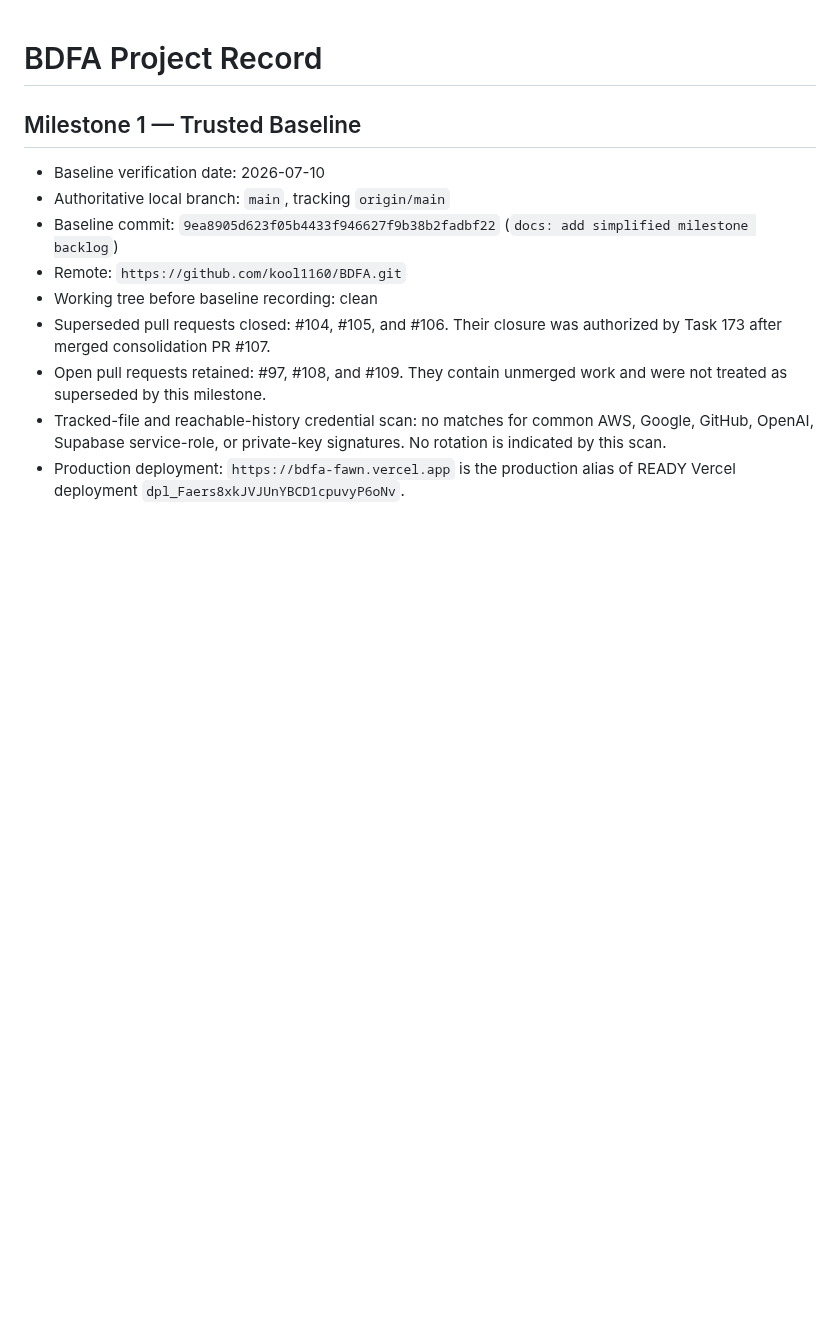
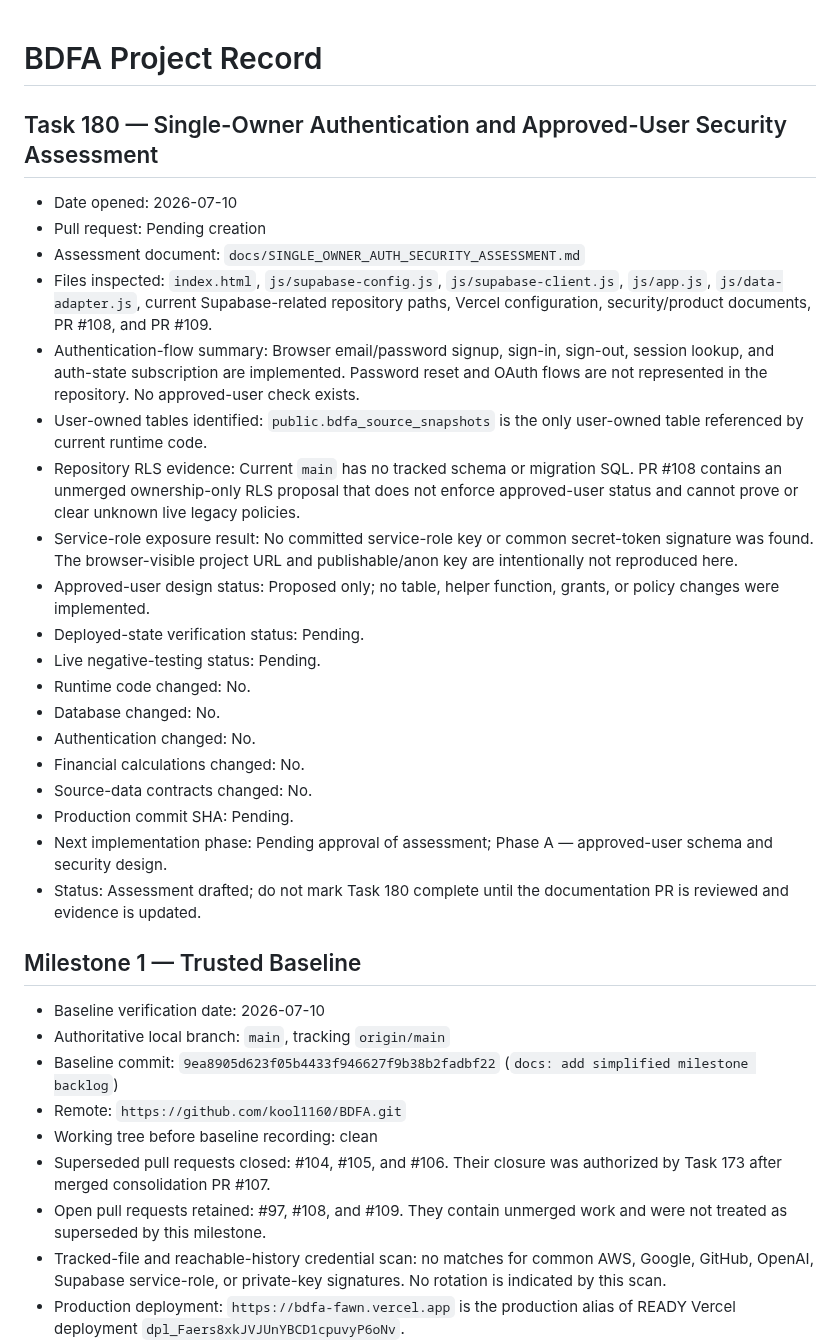
Before and after one commit to kool1160/BDFA, a Markdown page: docs/PROJECT_RECORD.md, the part around the change. Drawn GitHub-style; blank space fills up the shorter version.

Commit message:
docs: assess single-owner authorization

```diff
--- a/docs/PROJECT_RECORD.md
+++ b/docs/PROJECT_RECORD.md
@@ -1,4 +1,26 @@
 # BDFA Project Record
+
+## Task 180 — Single-Owner Authentication and Approved-User Security Assessment
+
+- Date opened: 2026-07-10
+- Pull request: Pending creation
+- Assessment document: `docs/SINGLE_OWNER_AUTH_SECURITY_ASSESSMENT.md`
+- Files inspected: `index.html`, `js/supabase-config.js`, `js/supabase-client.js`, `js/app.js`, `js/data-adapter.js`, current Supabase-related repository paths, Vercel configuration, security/product documents, PR #108, and PR #109.
+- Authentication-flow summary: Browser email/password signup, sign-in, sign-out, session lookup, and auth-state subscription are implemented. Password reset and OAuth flows are not represented in the repository. No approved-user check exists.
+- User-owned tables identified: `public.bdfa_source_snapshots` is the only user-owned table referenced by current runtime code.
+- Repository RLS evidence: Current `main` has no tracked schema or migration SQL. PR #108 contains an unmerged ownership-only RLS proposal that does not enforce approved-user status and cannot prove or clear unknown live legacy policies.
+- Service-role exposure result: No committed service-role key or common secret-token signature was found. The browser-visible project URL and publishable/anon key are intentionally not reproduced here.
+- Approved-user design status: Proposed only; no table, helper function, grants, or policy changes were implemented.
+- Deployed-state verification status: Pending.
+- Live negative-testing status: Pending.
+- Runtime code changed: No.
+- Database changed: No.
+- Authentication changed: No.
+- Financial calculations changed: No.
+- Source-data contracts changed: No.
+- Production commit SHA: Pending.
+- Next implementation phase: Pending approval of assessment; Phase A — approved-user schema and security design.
+- Status: Assessment drafted; do not mark Task 180 complete until the documentation PR is reviewed and evidence is updated.
 
 ## Milestone 1 — Trusted Baseline
 
```
Also changed, not shown: BACKLOG.md (+1 -1 lines), docs/SINGLE_OWNER_AUTH_SECURITY_ASSESSMENT.md (added, +229 -0 lines).
